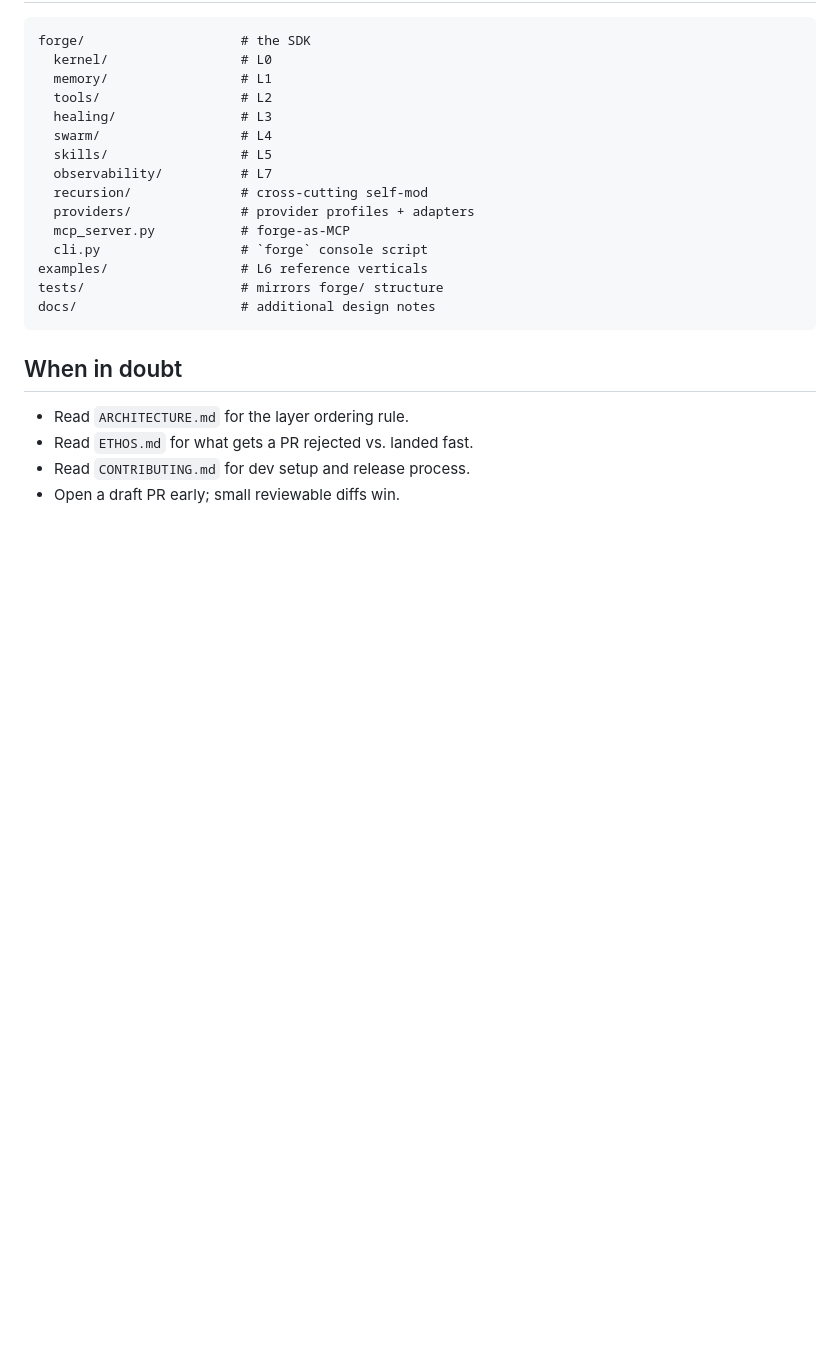
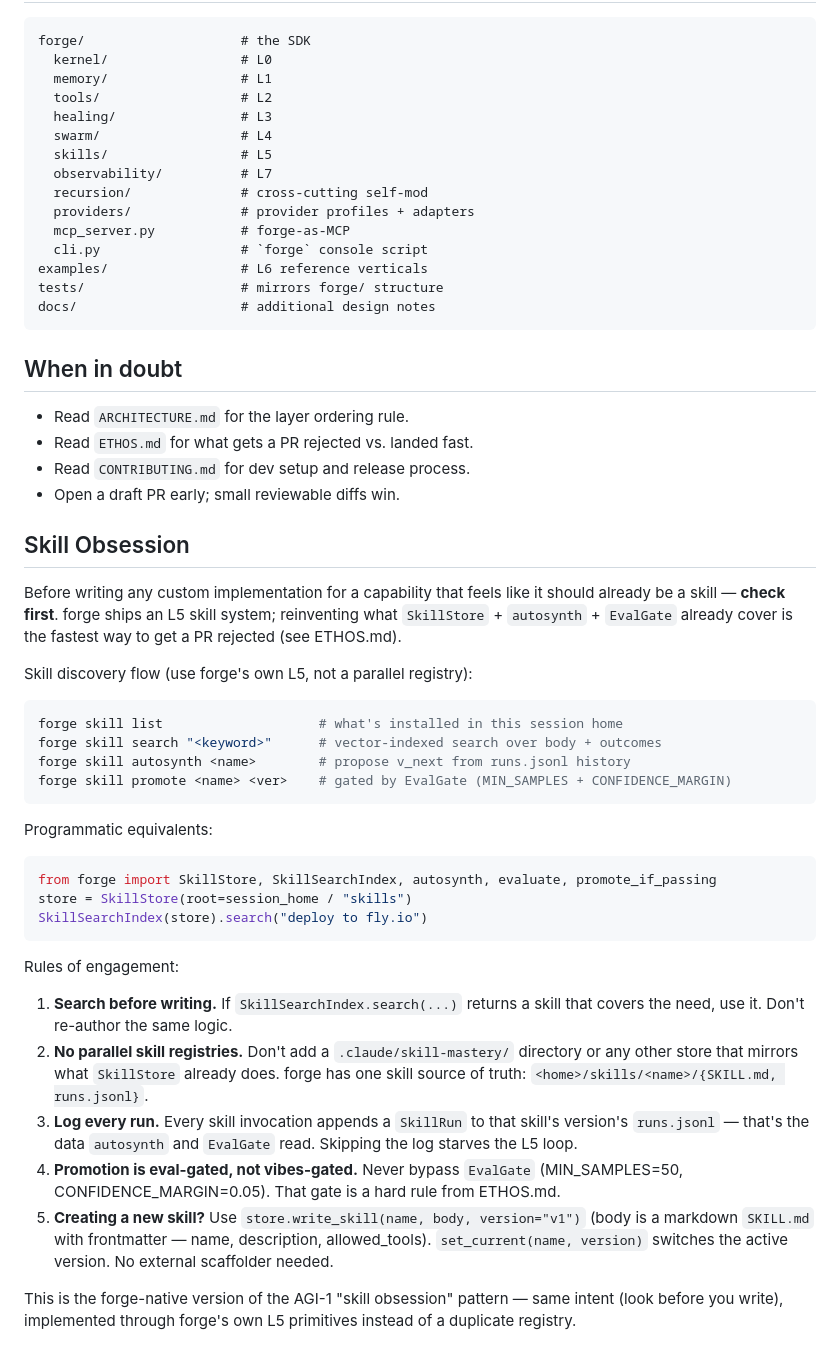
Before and after one commit to jbellsolutions/forge, a Markdown page: CLAUDE.md, the part around the change. Drawn GitHub-style; blank space fills up the shorter version.

````diff
--- a/CLAUDE.md
+++ b/CLAUDE.md
@@ -117,3 +117,50 @@ docs/                     # additional design notes
 - Read `ETHOS.md` for what gets a PR rejected vs. landed fast.
 - Read `CONTRIBUTING.md` for dev setup and release process.
 - Open a draft PR early; small reviewable diffs win.
+
+## Skill Obsession
+
+Before writing any custom implementation for a capability that feels like it
+should already be a skill — **check first**. forge ships an L5 skill system;
+reinventing what `SkillStore` + `autosynth` + `EvalGate` already cover is the
+fastest way to get a PR rejected (see ETHOS.md).
+
+Skill discovery flow (use forge's own L5, not a parallel registry):
+
+```bash
+forge skill list                    # what's installed in this session home
+forge skill search "<keyword>"      # vector-indexed search over body + outcomes
+forge skill autosynth <name>        # propose v_next from runs.jsonl history
+forge skill promote <name> <ver>    # gated by EvalGate (MIN_SAMPLES + CONFIDENCE_MARGIN)
+```
+
+Programmatic equivalents:
+
+```python
+from forge import SkillStore, SkillSearchIndex, autosynth, evaluate, promote_if_passing
+store = SkillStore(root=session_home / "skills")
+SkillSearchIndex(store).search("deploy to fly.io")
+```
+
+Rules of engagement:
+
+1. **Search before writing.** If `SkillSearchIndex.search(...)` returns a
+   skill that covers the need, use it. Don't re-author the same logic.
+2. **No parallel skill registries.** Don't add a `.claude/skill-mastery/`
+   directory or any other store that mirrors what `SkillStore` already does.
+   forge has one skill source of truth: `<home>/skills/<name>/{SKILL.md,
+   runs.jsonl}`.
+3. **Log every run.** Every skill invocation appends a `SkillRun` to that
+   skill's version's `runs.jsonl` — that's the data `autosynth` and `EvalGate`
+   read. Skipping the log starves the L5 loop.
+4. **Promotion is eval-gated, not vibes-gated.** Never bypass `EvalGate`
+   (MIN_SAMPLES=50, CONFIDENCE_MARGIN=0.05). That gate is a hard rule from
+   ETHOS.md.
+5. **Creating a new skill?** Use `store.write_skill(name, body, version="v1")`
+   (body is a markdown `SKILL.md` with frontmatter — name, description,
+   allowed_tools). `set_current(name, version)` switches the active version.
+   No external scaffolder needed.
+
+This is the forge-native version of the AGI-1 "skill obsession" pattern —
+same intent (look before you write), implemented through forge's own L5
+primitives instead of a duplicate registry.
````
Also changed, not shown: AGENTS.md (+29 -0 lines), CHANGELOG.md (+8 -0 lines).
